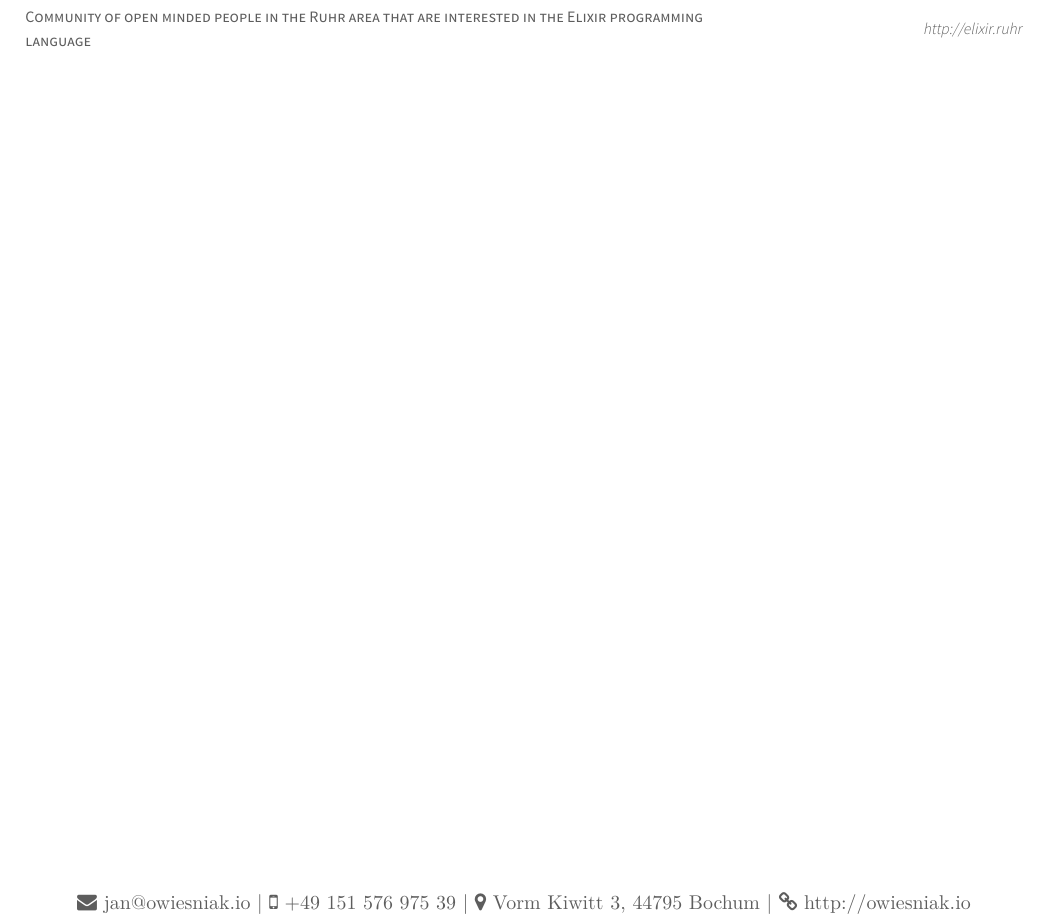
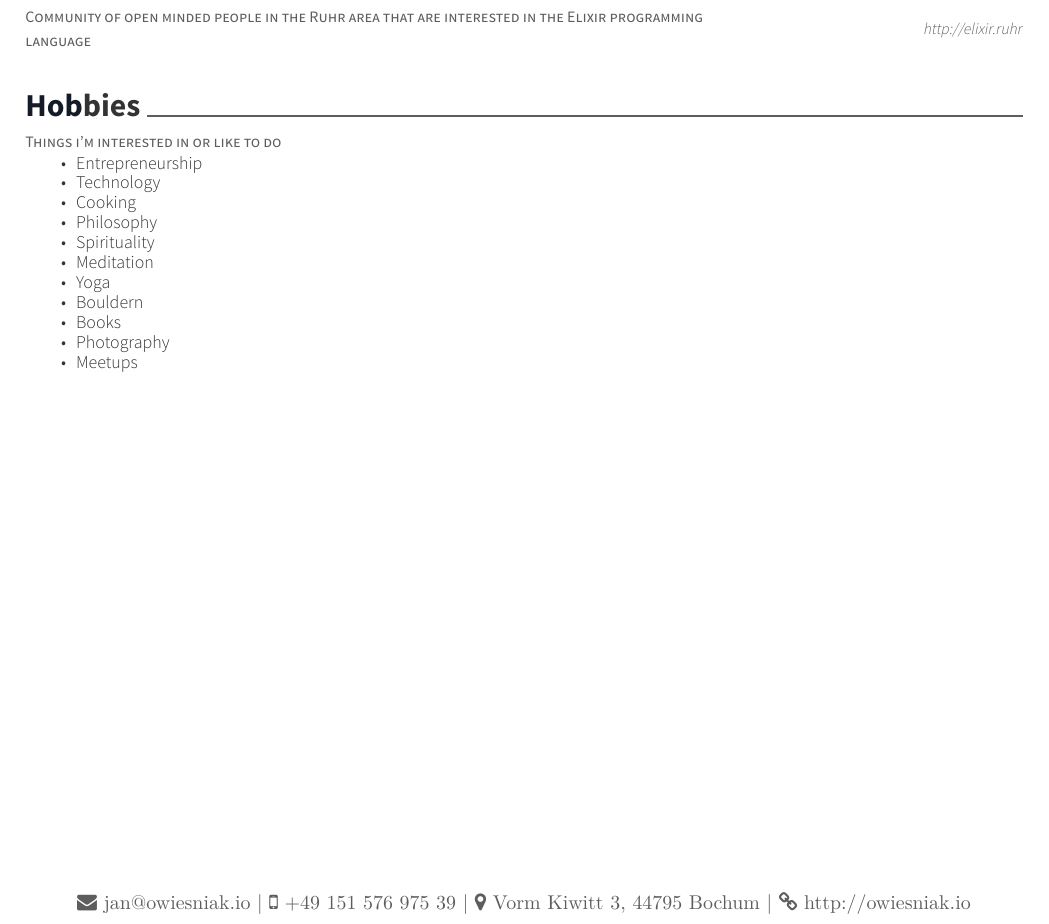
Before and after one commit to JanOwiesniak/cv, a LaTeX CV (resume.tex): part of page 3 of 3, cut so that both start at the same text. Compiled offline with XeLaTeX.

Commit message:
Add Hobbies

```diff
--- a/resume.tex
+++ b/resume.tex
@@ -270,6 +270,32 @@
 	{}
 \end{cventries}
 
+\vspace{-2mm}
+%%%%%%%%%%%%%%%%%%%%%%%%%%%%%%%%%%%%%%
+%     Hobbies
+%%%%%%%%%%%%%%%%%%%%%%%%%%%%%%%%%%%%%%
+\cvsection{Hobbies}
+\begin{cventries}
+	\cventry
+	{Things i'm interested in or like to do}
+	{}
+	{}
+	{}
+	{\begin{cvitems}
+		\item {Entrepreneurship}
+		\item {Technology}
+		\item {Cooking}
+		\item {Philosophy}
+		\item {Spirituality}
+		\item {Meditation}
+		\item {Yoga}
+		\item {Bouldern}
+		\item {Books}
+		\item {Photography}
+		\item {Meetups}
+		\end{cvitems}}
+\end{cventries}
+
  \begin{center}
 	\vspace{\fill}
 	{\faEnvelope\ jan@owiesniak.io} | {\faMobile\ +49 151 576 975 39} | {\faMapMarker\ Vorm Kiwitt 3, 44795 Bochum} | {\faLink\ http://owiesniak.io}
```
Also changed, not shown: resume.pdf, 2 other files.
